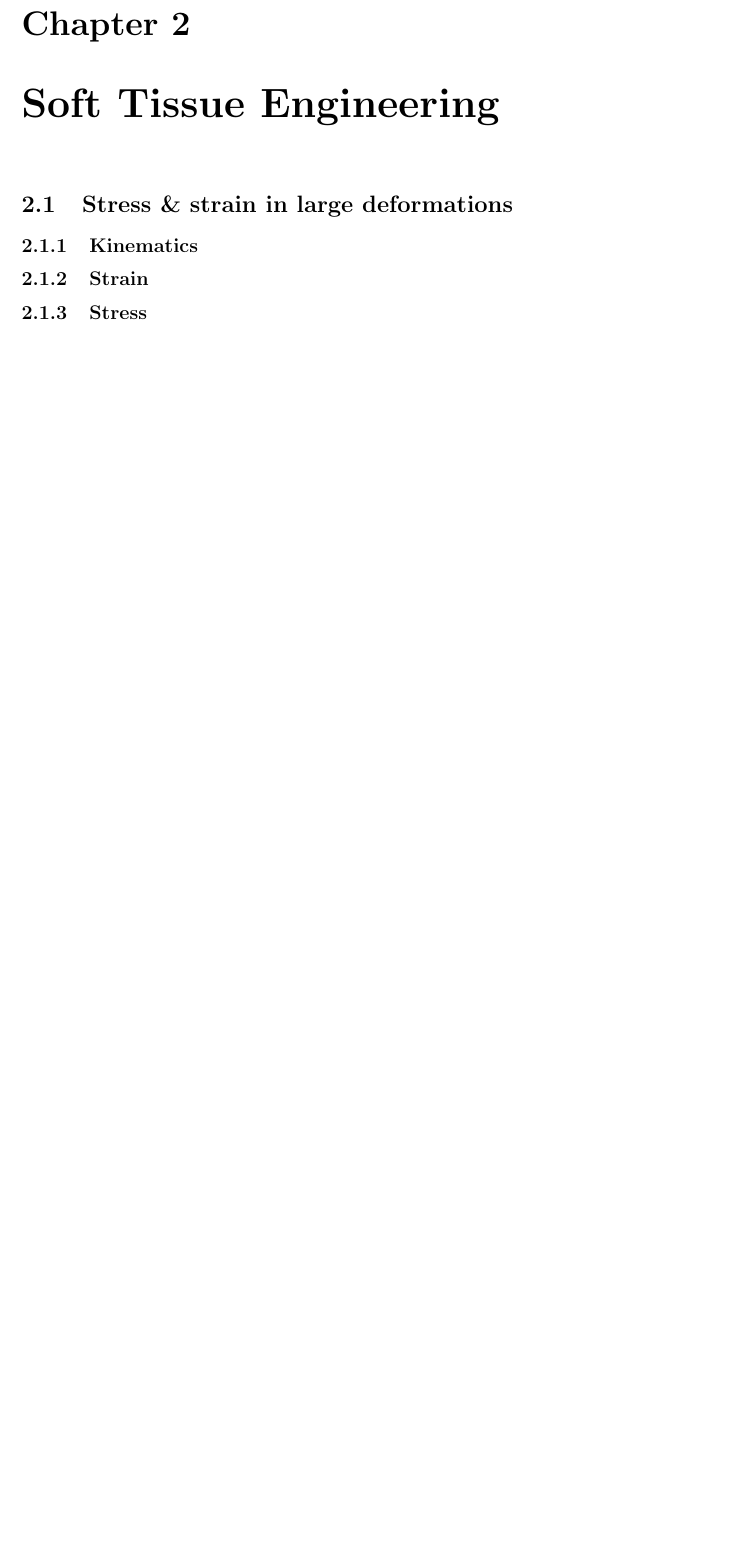
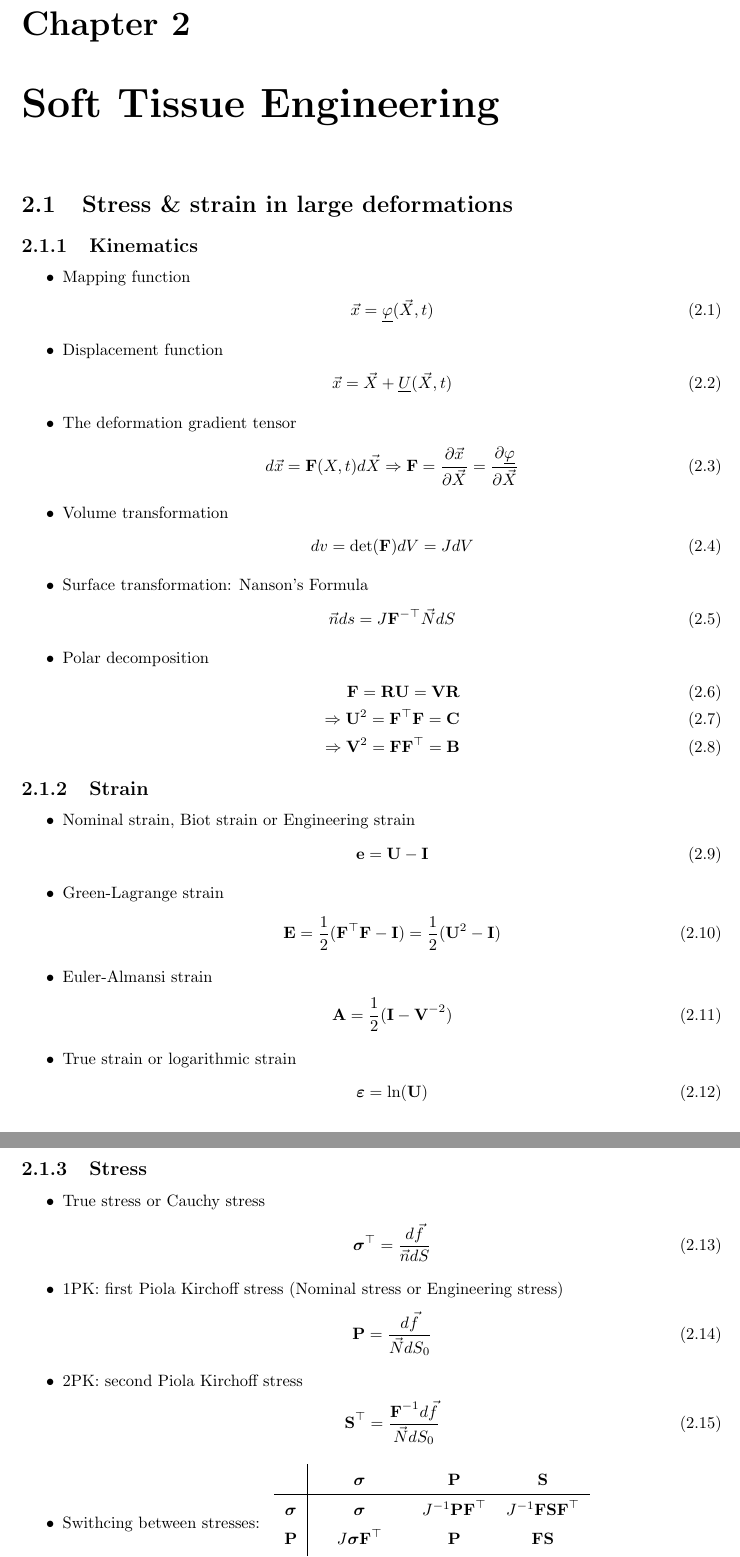
Before and after one commit to vbelpair/Ugent, a LaTeX document (Biomechanics/Formularium/main.tex, which reads Biomechanics/Formularium/softtissue/softtissue.tex): part of page 4 of 4 before the commit and two parts of pages 4 and 5 of 6 after it, the two joined at a grey line, cut so that both start at the same text, the shorter picture padded with empty space. Compiled offline with pdfLaTeX.

Commit message:
Lecute 1 added to Formularium Biomechanics

```diff
--- a/Biomechanics/Formularium/main.tex
+++ b/Biomechanics/Formularium/main.tex
@@ -1,7 +1,10 @@
 \documentclass[a4paper, 10pt]{report}
 
+\usepackage{graphicx}
+\graphicspath{{figures/}}
+
 \usepackage{mathtools}
-\usepackage{amsmath}
+\usepackage{amsmath, bm}
 
 \usepackage{geometry}
 \geometry{
--- a/Biomechanics/Formularium/softtissue/softtissue.tex
+++ b/Biomechanics/Formularium/softtissue/softtissue.tex
@@ -7,8 +7,85 @@
 \section{Stress \& strain in large deformations}
 
 \subsection{Kinematics}
+
+\begin{itemize}
+    \item Mapping function
+    \begin{align}
+        \vec{x} = \underline{\varphi}(\vec{X},t)
+    \end{align}
+    \item Displacement function
+    \begin{align}
+        \vec{x} = \vec{X} + \underline{U}(\vec{X},t)
+    \end{align}
+    \item The deformation gradient tensor
+    \begin{align}
+        d\vec{x} = \textbf{F}(X,t)d\vec{X} \Rightarrow \textbf{F} = \frac{\partial \vec{x}}{\partial \vec{X}} = \frac{\partial \underline{\varphi}}{\partial \vec{X}}
+    \end{align}
+    \item Volume transformation
+    \begin{align}
+        dv = \det(\textbf{F})dV=JdV
+    \end{align}
+    \item Surface transformation: Nanson's Formula
+    \begin{align}
+        \vec{n}ds = J\textbf{F}^{-\top}\vec{N}dS
+    \end{align}
+    \item Polar decomposition
+    \begin{align}
+        \textbf{F} = \textbf{R}\textbf{U} = \textbf{V}\textbf{R} \\
+        \Rightarrow \textbf{U}^2 = \textbf{F}^{\top}\textbf{F} = \textbf{C}\\
+        \Rightarrow \textbf{V}^2 = \textbf{F}\textbf{F}^{\top} = \textbf{B}
+    \end{align}
+\end{itemize}
+
 \subsection{Strain}
+
+\begin{itemize}
+    \item Nominal strain, Biot strain or Engineering strain
+    \begin{align}
+        \textbf{e} = \textbf{U} - \textbf{I}
+    \end{align}
+    \item Green-Lagrange strain
+    \begin{align}
+        \textbf{E} = \frac{1}{2}(\textbf{F}^{\top}\textbf{F} - \textbf{I}) = \frac{1}{2}(\textbf{U}^2 - \textbf{I})
+    \end{align}
+    \item Euler-Almansi strain
+    \begin{align}
+        \textbf{A} = \frac{1}{2}(\textbf{I}-\textbf{V}^{-2})
+    \end{align}
+    \item True strain or logarithmic strain
+    \begin{align}
+        \bm{\varepsilon} = \ln(\textbf{U})
+    \end{align}
+\end{itemize}
+
 \subsection{Stress}
+
+\begin{itemize}
+    \item True stress or Cauchy stress
+    \begin{align}
+        \bm{\sigma}^{\top} = \frac{d\vec{f}}{\vec{n}dS}
+    \end{align}
+    \item 1PK: first Piola Kirchoff stress (Nominal stress or Engineering stress)
+    \begin{align}
+        \textbf{P} = \frac{d\vec{f}}{\vec{N}dS_0}
+    \end{align}
+    \item 2PK: second Piola Kirchoff stress
+    \begin{align}
+        \textbf{S}^{\top} = \frac{\textbf{F}^{-1}d\vec{f}}{\vec{N}dS_0}
+    \end{align}
+    \item Swithcing between stresses:
+    \begingroup
+        %\setlength{\tabcolsep}{20pt}
+        \renewcommand{\arraystretch}{1.5}
+        \begin{tabular}{c|ccc}
+             & $\bm{\sigma}$ & \textbf{P} & \textbf{S} \\
+            \hline
+            $\bm{\sigma}$ & $\bm{\sigma}$ & $J^{-1}\textbf{P}\textbf{F}^{\top}$ & $J^{-1}\textbf{F}\textbf{S}\textbf{F}^{\top}$\\
+            \textbf{P} & $J\bm{\sigma}\textbf{F}^{\top}$ & \textbf{P} & \textbf{F}\textbf{S}\\
+            \textbf{S} & $J\textbf{F}^{-1}\bm{\sigma}\textbf{F}^{-\top}$ & $\textbf{F}^{-1}\textbf{P}$ & \textbf{S} \\
+        \end{tabular}
+    \endgroup
+\end{itemize}
 
 \section{Constitutive modeling}
 
@@ -17,0 +116,4 @@
+    \langle \sigma_{rr} \rangle &= -\frac{P}{2} \\
+    \langle \sigma_{\theta\theta} \rangle &= \frac{P}{h/r_i}\\
+    \langle \sigma_{zz} \rangle &= \frac{||\vec{N}||}{\pi(r^2_0-r^2_i)}
+\end{align}
```
Also changed, not shown: Biomechanics/Formularium/biofluids/biofluids.pdf (added), Biomechanics/Formularium/figures/cylindricaltissue.png (added), Biomechanics/Formularium/figures/cylindricaltissueslice.png (added), Biomechanics/Formularium/main.pdf, Biomechanics/Formularium/softtissue/softtissue.pdf (added), Biomechanics/Formularium/main.tex (2 more changed lines), Biomechanics/Formularium/softtissue/softtissue.tex (26 more changed lines).
